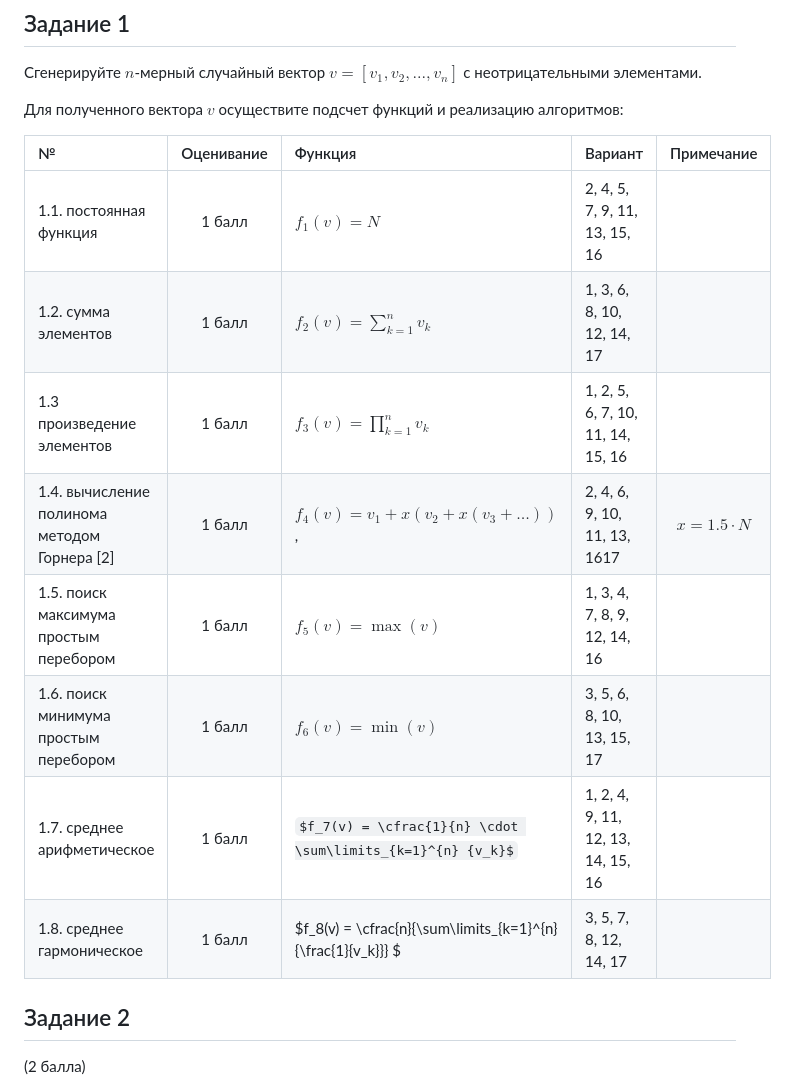
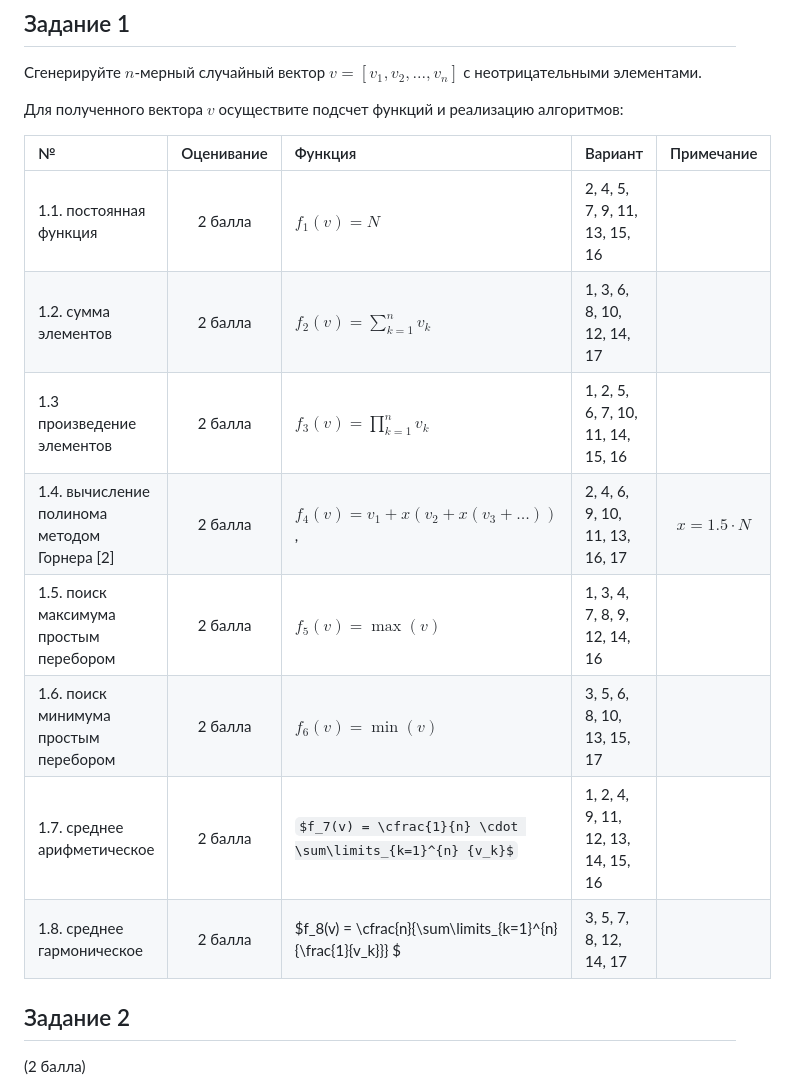
Before and after one commit to askras/bmstu_algorithms, a Markdown page: labs/lab_01/lab_01.md, the part around the change. GitHub-like rendering; some formulas as TeX source.

Commit message:
Отредактирована лабораторная работа 1

```diff
--- a/labs/lab_01/lab_01.md
+++ b/labs/lab_01/lab_01.md
@@ -77,14 +77,14 @@ jupyter:
 
 | №  | Оценивание | Функция | Вариант | Примечание |
 |:--|:----------:|:-------|:-------|:----------:|
-| 1.1. постоянная функция                      | 1 балл | $f_1(v) = N$                               | 2, 4, 5, 7, 9, 11, 13, 15, 16 ||
-| 1.2. сумма элементов                         | 1 балл | $f_2(v) = \sum\limits_{k=1}^{n} {v_k}$     | 1, 3, 6, 8, 10, 12, 14, 17||
-| 1.3  произведение элементов                  | 1 балл | $f_3(v) = \prod\limits_{k=1}^{n} {v_k}$    | 1, 2, 5, 6, 7, 10, 11, 14, 15, 16 ||
-| 1.4. вычисление полинома методом Горнера [2] | 1 балл | $f_4(v) = v_1 + x (v_2 + x(v_3+ \ldots))$, | 2, 4, 6, 9, 10, 11, 13, 1617| $x = 1.5 \cdot N$|
-| 1.5. поиск максимума простым перебором       | 1 балл | $f_5(v) = \max(v)$                         | 1, 3, 4, 7, 8, 9, 12, 14, 16 ||
-| 1.6. поиск минимума простым перебором        | 1 балл | $f_6(v) = \min(v)$                         | 3, 5, 6, 8, 10, 13, 15, 17 ||
-| 1.7. среднее арифметическое                  | 1 балл | $f_7(v) = \cfrac{1}{n} \cdot \sum\limits_{k=1}^{n} {v_k}$   | 1, 2, 4, 9, 11, 12, 13, 14, 15, 16 ||
-| 1.8. среднее гармоническое                   | 1 балл | $f_8(v) = \cfrac{n}{\sum\limits_{k=1}^{n} {\frac{1}{v_k}}}  $ | 3, 5, 7, 8, 12, 14, 17| |
+| 1.1. постоянная функция                      | 2 балла | $f_1(v) = N$                               | 2, 4, 5, 7, 9, 11, 13, 15, 16 ||
+| 1.2. сумма элементов                         | 2 балла | $f_2(v) = \sum\limits_{k=1}^{n} {v_k}$     | 1, 3, 6, 8, 10, 12, 14, 17||
+| 1.3  произведение элементов                  | 2 балла | $f_3(v) = \prod\limits_{k=1}^{n} {v_k}$    | 1, 2, 5, 6, 7, 10, 11, 14, 15, 16 ||
+| 1.4. вычисление полинома методом Горнера [2] | 2 балла | $f_4(v) = v_1 + x (v_2 + x(v_3+ \ldots))$, | 2, 4, 6, 9, 10, 11, 13, 16, 17| $x = 1.5 \cdot N$|
+| 1.5. поиск максимума простым перебором       | 2 балла | $f_5(v) = \max(v)$                         | 1, 3, 4, 7, 8, 9, 12, 14, 16 ||
+| 1.6. поиск минимума простым перебором        | 2 балла | $f_6(v) = \min(v)$                         | 3, 5, 6, 8, 10, 13, 15, 17 ||
+| 1.7. среднее арифметическое                  | 2 балла | $f_7(v) = \cfrac{1}{n} \cdot \sum\limits_{k=1}^{n} {v_k}$   | 1, 2, 4, 9, 11, 12, 13, 14, 15, 16 ||
+| 1.8. среднее гармоническое                   | 2 балла | $f_8(v) = \cfrac{n}{\sum\limits_{k=1}^{n} {\frac{1}{v_k}}}  $ | 3, 5, 7, 8, 12, 14, 17| |
 
 <!-- #endregion -->
 
```
